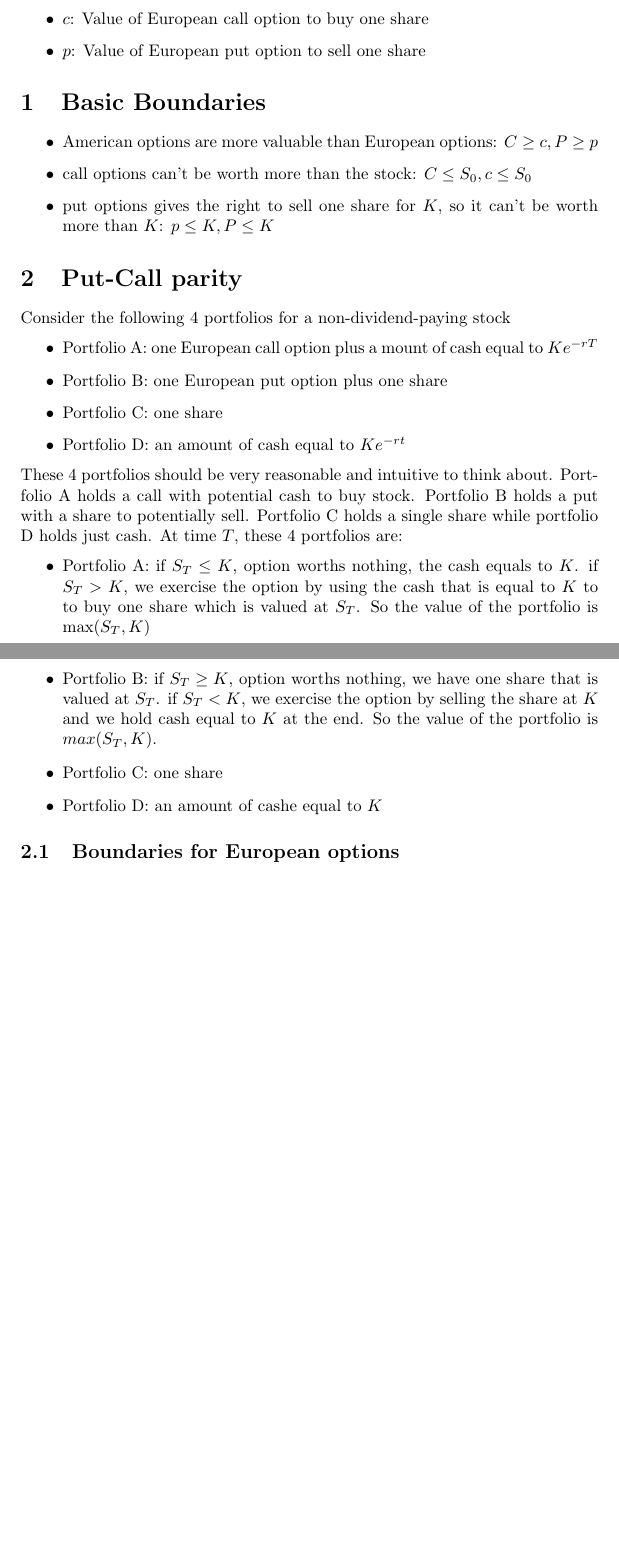
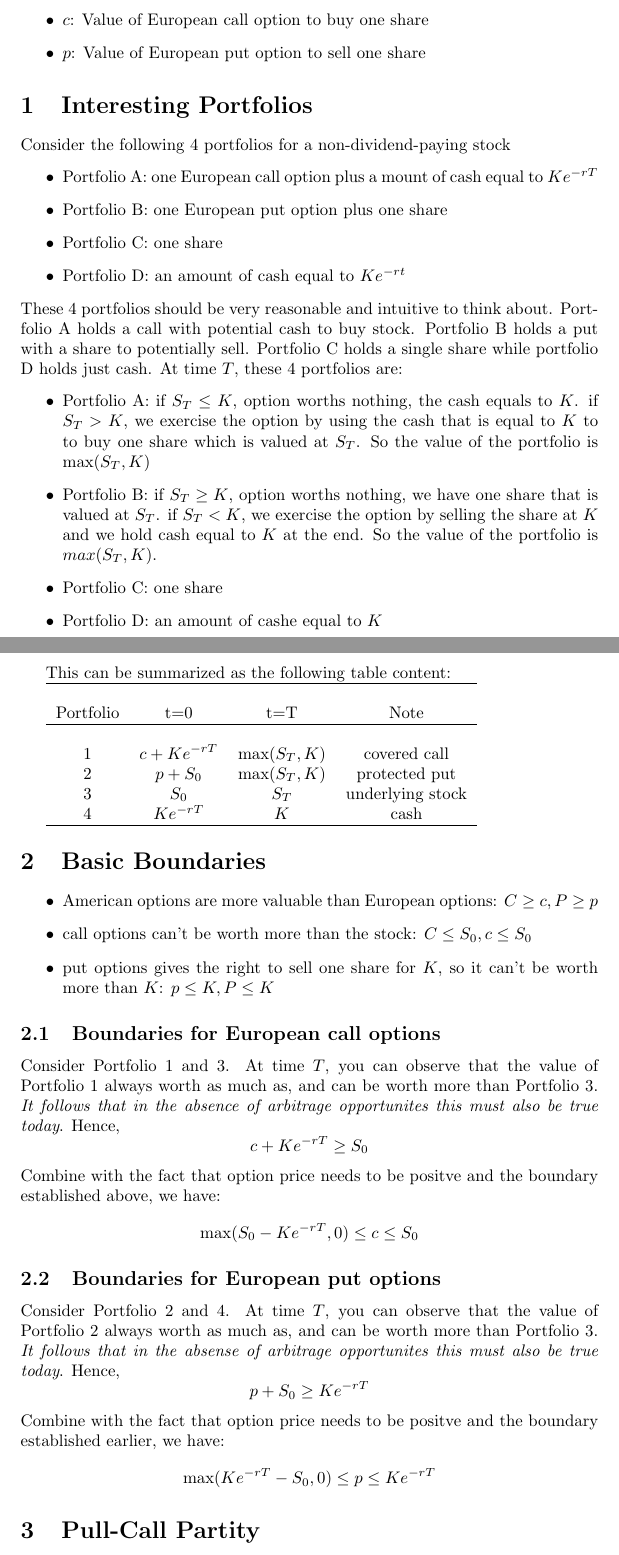
Before and after one commit to dhu23/athenaeum, a LaTeX document (option_intuition.tex): two parts of pages 1 and 2 of 2, joined at a grey line, cut so that both start at the same text, the shorter picture padded with empty space. Compiled offline with pdfLaTeX.

Commit message:
added more option boundaries

```diff
--- a/option_intuition.tex
+++ b/option_intuition.tex
@@ -18,18 +18,7 @@ strategies. We will use the following notation:
     \item $p$: Value of European put option to sell one share
 \end{itemize}
 
-\section{Basic Boundaries}
-\begin{itemize}
-    \item American options are more valuable than European options:
-    \(C \ge c, P \ge p\)
-    \item call options can't be worth more than the stock:
-    \(C \le S_0, c \le S_0\)
-    \item put options gives the right to sell one share for $K$,
-    so it can't be worth more than $K$:
-    \(p \le K, P \le K\)
-\end{itemize}
-
-\section{Put-Call parity}
+\section{Interesting Portfolios}
 Consider the following 4 portfolios for a non-dividend-paying stock
 \begin{itemize}
     \item Portfolio A: one European call option plus a mount of cash equal to \(Ke^{-rT}\)
@@ -57,6 +46,60 @@ At time $T$, these 4 portfolios are:
     \item Portfolio C: one share
     \item Portfolio D: an amount of cashe equal to $K$
 \end{itemize}
-\subsection{Boundaries for European options}
+
+This can be summarized as the following table content:
+
+\begin{tabular}{c c c c}
+    \hline \\
+    Portfolio & t=0 & t=T & Note \\
+    \hline \\
+    1 & \(c + Ke^{-rT}\) & \(\max(S_T, K)\) & covered call \\
+    2 & \(p + S_0\) & \(\max(S_T, K)\) & protected put \\
+    3 & $S_0$ & $S_T$ & underlying stock \\
+    4 & \(Ke^{-rT}\) & $K$ & cash \\
+    \hline
+\end{tabular}
+
+\section{Basic Boundaries}
+\begin{itemize}
+    \item American options are more valuable than European options:
+    \(C \ge c, P \ge p\)
+    \item call options can't be worth more than the stock:
+    \(C \le S_0, c \le S_0\)
+    \item put options gives the right to sell one share for $K$,
+    so it can't be worth more than $K$:
+    \(p \le K, P \le K\)
+\end{itemize}
+
+\subsection{Boundaries for European call options}
+Consider Portfolio 1 and 3. At time $T$, you can observe that the
+value of Portfolio 1 always worth as much as, and can be worth more than
+Portfolio 3. \textit{It follows that in the absence of arbitrage opportunites this
+must also be true today}. Hence,
+\[
+c + Ke^{-rT} \ge S_0
+\]
+Combine with the fact that option price needs to be positve and the boundary
+established above, we have:
+\[
+\max(S_0 - Ke^{-rT}, 0) \le c \le S_0
+\]
+
+\subsection{Boundaries for European put options}
+Consider Portfolio 2 and 4. At time $T$, you can observe that the value
+of Portfolio 2 always worth as much as, and can be worth more than
+Portfolio 3. \textit{It follows that in the absense of arbitrage opportunites
+this must also be true today}. Hence,
+\[
+p + S_0 \ge Ke^{-rT}
+\]
+Combine with the fact that option price needs to be positve and the boundary
+established earlier, we have:
+\[
+\max(Ke^{-rT} - S_0, 0) \le p \le Ke^{-rT}
+\]
+
+\section{Pull-Call Partity}
+
 
 \end{document}
```
Also changed, not shown: option_intuition.pdf.
